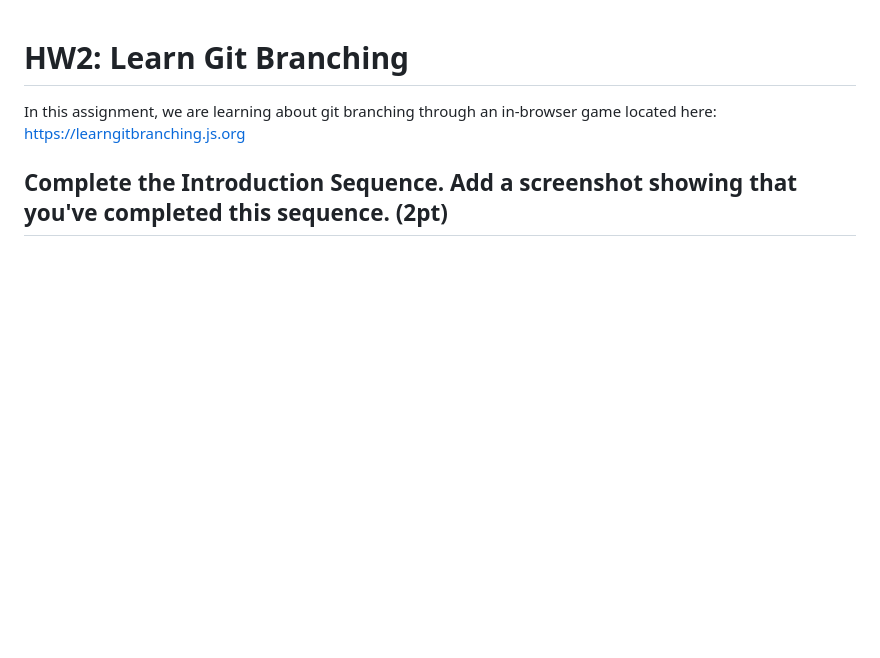
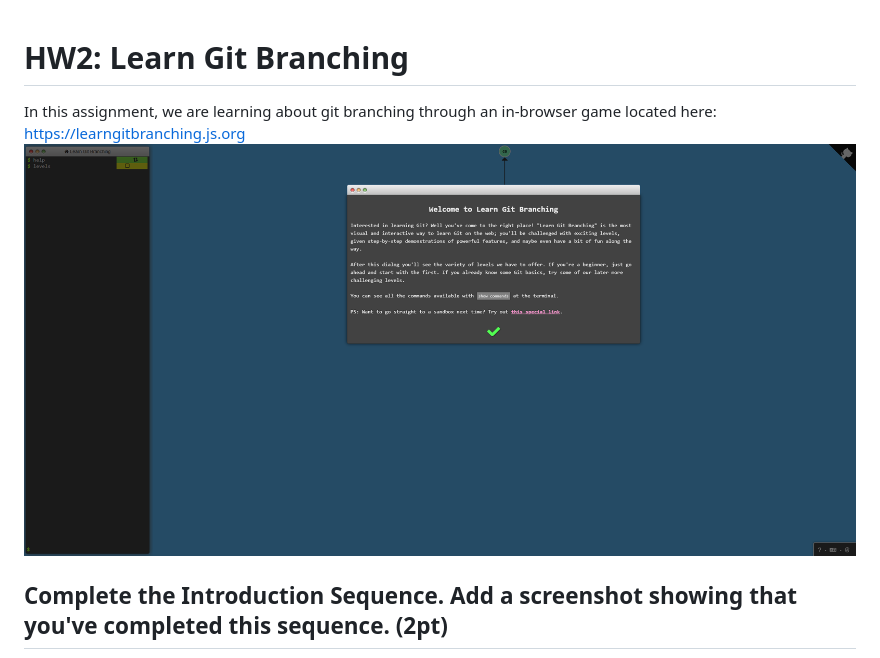
Before and after one commit to mtyamane/UW-CSE583, a Markdown page: HW2/README.md, the part around the change. Rendered like a GitHub page; pictures changed too: HW2/0_Site.png (added); blank space fills up the shorter version.

Commit message:
added image of website

```diff
--- a/HW2/README.md
+++ b/HW2/README.md
@@ -1,6 +1,7 @@
 # HW2: Learn Git Branching
 
 In this assignment, we are learning about git branching through an in-browser game located here: <https://learngitbranching.js.org>
+![Website](0_Site.png)
 
 
 ## Complete the Introduction Sequence. Add a screenshot showing that you've completed this sequence. (2pt)
```
